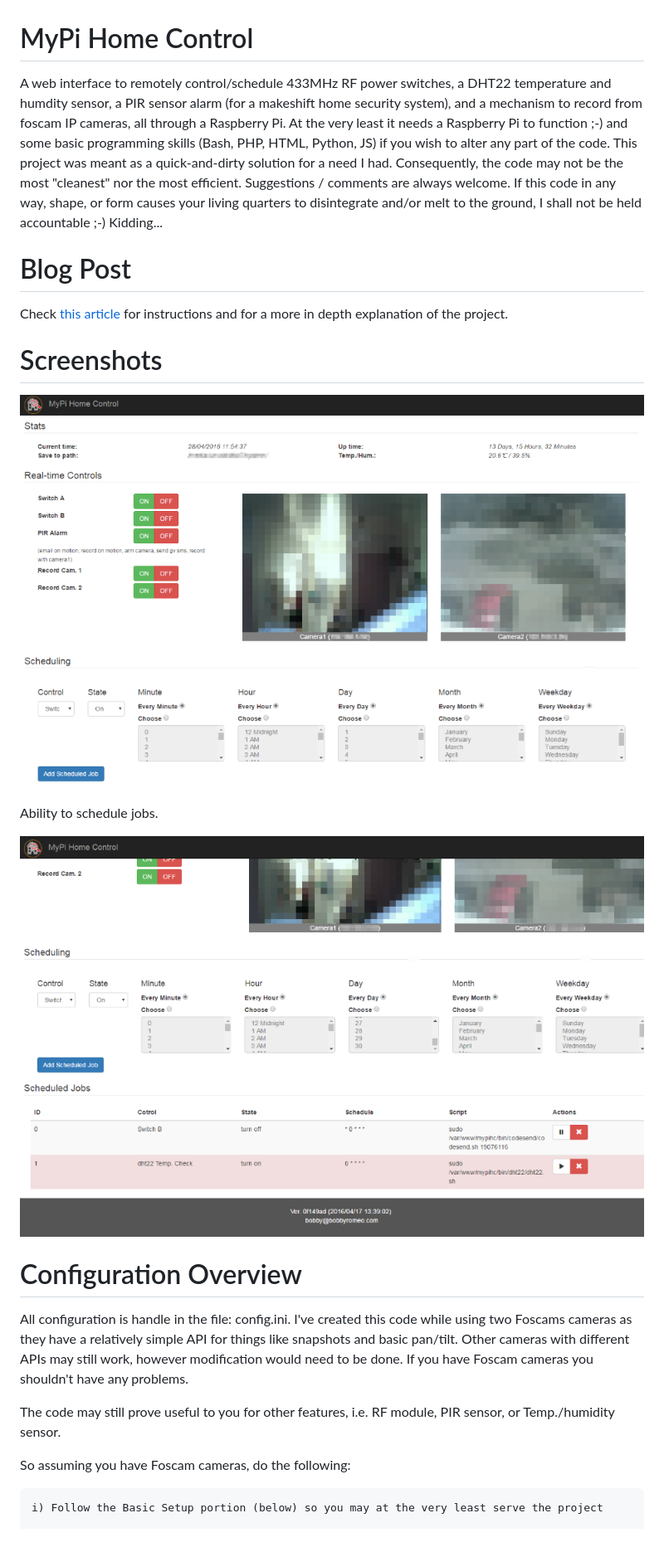
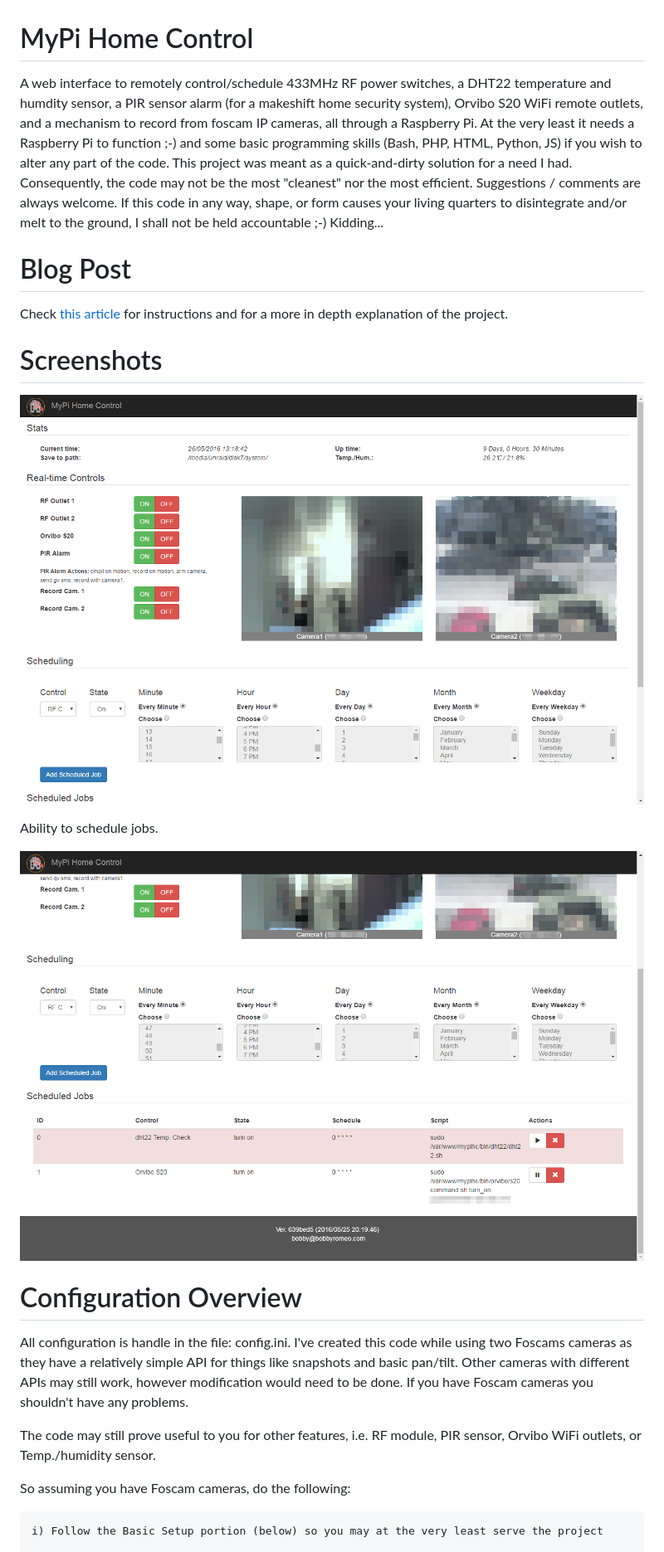
Before and after one commit to bobbyromeo/mypihc, a Markdown page: README.md, the part around the change printed below. Shown: that part at 83% size. Rendered like a GitHub page; pictures changed too: img/MyPi-Home-Control-Interface-1.png, img/MyPi-Home-Control-Interface-2.png.

Commit message:
Added Orvibo S20 WiFi house socket to interface. Re-arranged switches logic.

```diff
--- a/README.md
+++ b/README.md
@@ -1,7 +1,7 @@
 MyPi Home Control
 ==================
 
-A web interface to remotely control/schedule 433MHz RF power switches, a DHT22 temperature and humdity sensor, a PIR sensor alarm (for a makeshift home security system), and a mechanism to record from foscam IP cameras, all through a Raspberry Pi. At the very least it needs a Raspberry Pi to function ;-) and some basic programming skills (Bash, PHP, HTML, Python, JS) if you wish to alter any part of the code. This project was meant as a quick-and-dirty solution for a need I had. Consequently, the code may not be the most "cleanest" nor the most efficient. Suggestions / comments are always welcome. If this code in any way, shape, or form causes your living quarters to disintegrate and/or melt to the ground, I shall not be held accountable ;-) Kidding...
+A web interface to remotely control/schedule 433MHz RF power switches, a DHT22 temperature and humdity sensor, a PIR sensor alarm (for a makeshift home security system), Orvibo S20 WiFi remote outlets, and a mechanism to record from foscam IP cameras, all through a Raspberry Pi. At the very least it needs a Raspberry Pi to function ;-) and some basic programming skills (Bash, PHP, HTML, Python, JS) if you wish to alter any part of the code. This project was meant as a quick-and-dirty solution for a need I had. Consequently, the code may not be the most "cleanest" nor the most efficient. Suggestions / comments are always welcome. If this code in any way, shape, or form causes your living quarters to disintegrate and/or melt to the ground, I shall not be held accountable ;-) Kidding...
 
 Blog Post
 ==================
@@ -21,7 +21,7 @@ Configuration Overview
 ==================
 All configuration is handle in the file: config.ini. I've created this code while using two Foscams cameras as they have a relatively simple API for things like snapshots and basic pan/tilt. Other cameras with different APIs may still work, however modification would need to be done. If you have Foscam cameras you shouldn't have any problems.
 
-The code may still prove useful to you for other features, i.e. RF module, PIR sensor, or Temp./humidity sensor.
+The code may still prove useful to you for other features, i.e. RF module, PIR sensor, Orvibo WiFi outlets, or Temp./humidity sensor.
 
 So assuming you have Foscam cameras, do the following:
 
```
Also changed, not shown: other parts of README.md (+31 -5 lines), 6 other files.
